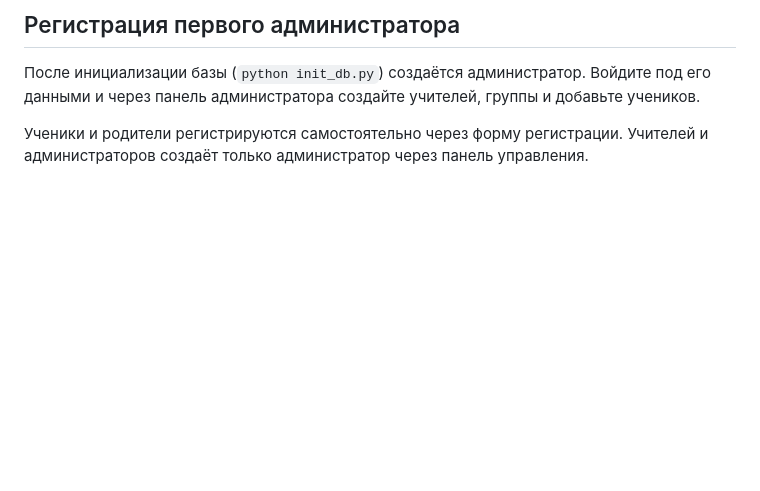
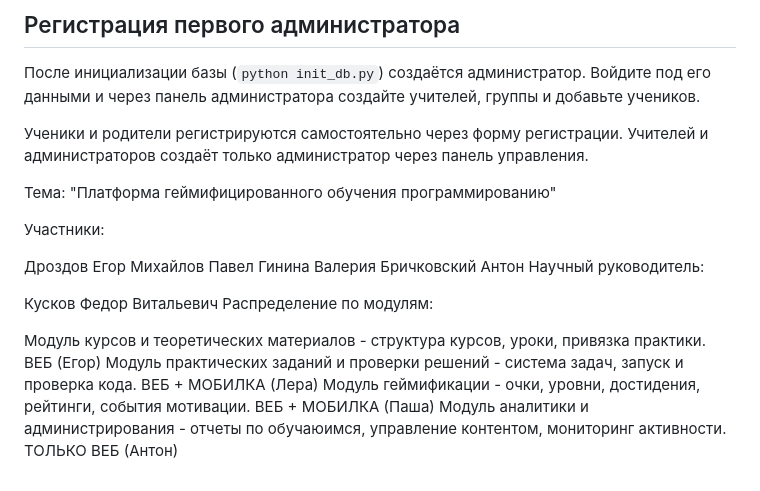
Before and after one commit to 9I3BA/Python_jorny, a Markdown page: README.md, the part around the change. Drawn GitHub-style; blank space fills up the shorter version.

Commit message:
Обновить информацию о проекте в README
Добавлены участники и распределение по модулям для проекта.

```diff
--- a/README.md
+++ b/README.md
@@ -155,3 +155,21 @@ python app.py
 После инициализации базы (`python init_db.py`) создаётся администратор. Войдите под его данными и через панель администратора создайте учителей, группы и добавьте учеников.
 
 Ученики и родители регистрируются самостоятельно через форму регистрации. Учителей и администраторов создаёт только администратор через панель управления.
+
+Тема: "Платформа геймифицированного обучения программированию"
+
+Участники:
+
+Дроздов Егор
+Михайлов Павел
+Гинина Валерия
+Бричковский Антон
+Научный руководитель:
+
+Кусков Федор Витальевич
+Распределение по модулям:
+
+Модуль курсов и теоретических материалов - структура курсов, уроки, привязка практики. ВЕБ (Егор)
+Модуль практических заданий и проверки решений - система задач, запуск и проверка кода. ВЕБ + МОБИЛКА (Лера)
+Модуль геймификации - очки, уровни, достидения, рейтинги, события мотивации. ВЕБ + МОБИЛКА (Паша)
+Модуль аналитики и администрирования - отчеты по обучаюимся, управление контентом, мониторинг активности. ТОЛЬКО ВЕБ (Антон)
```
